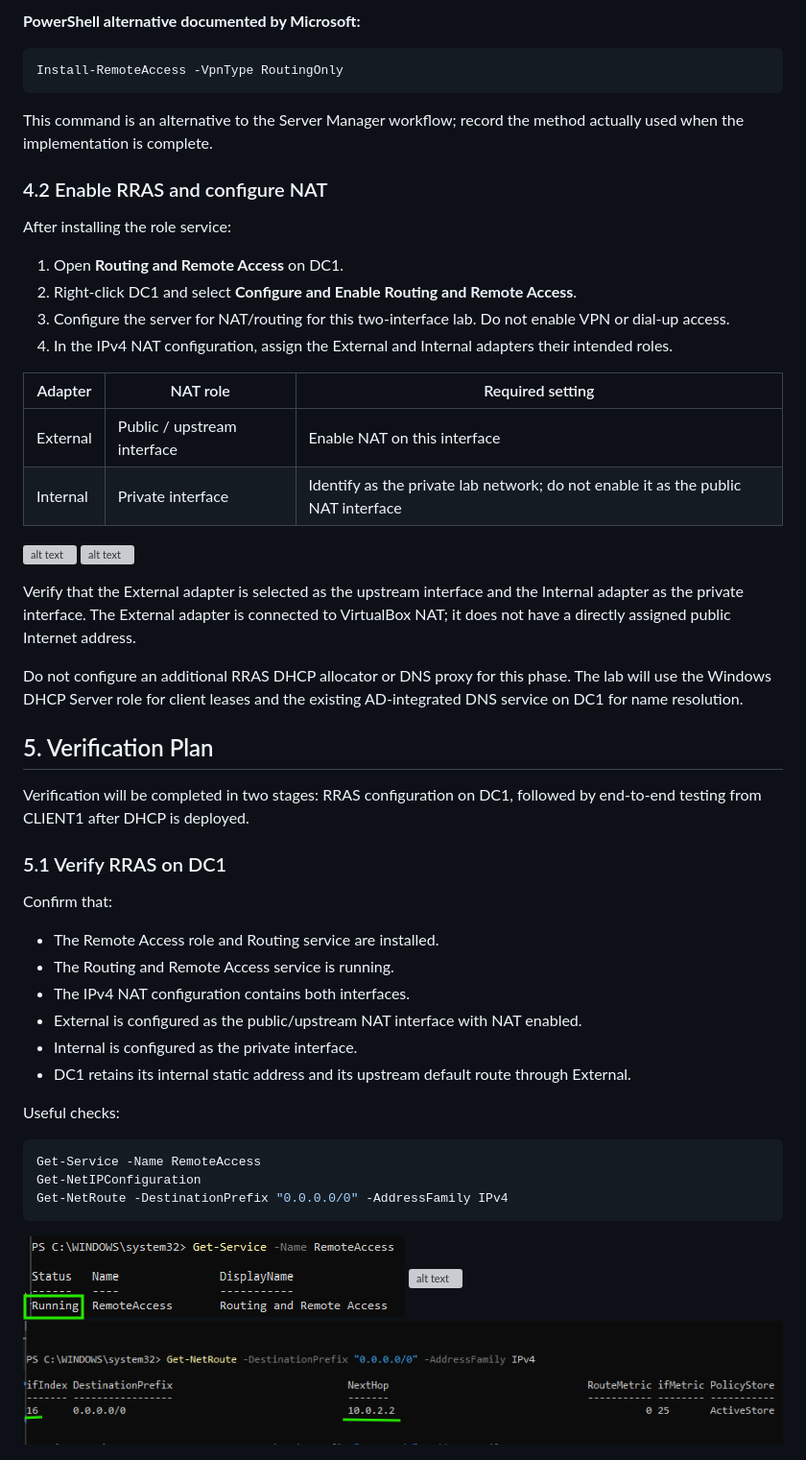
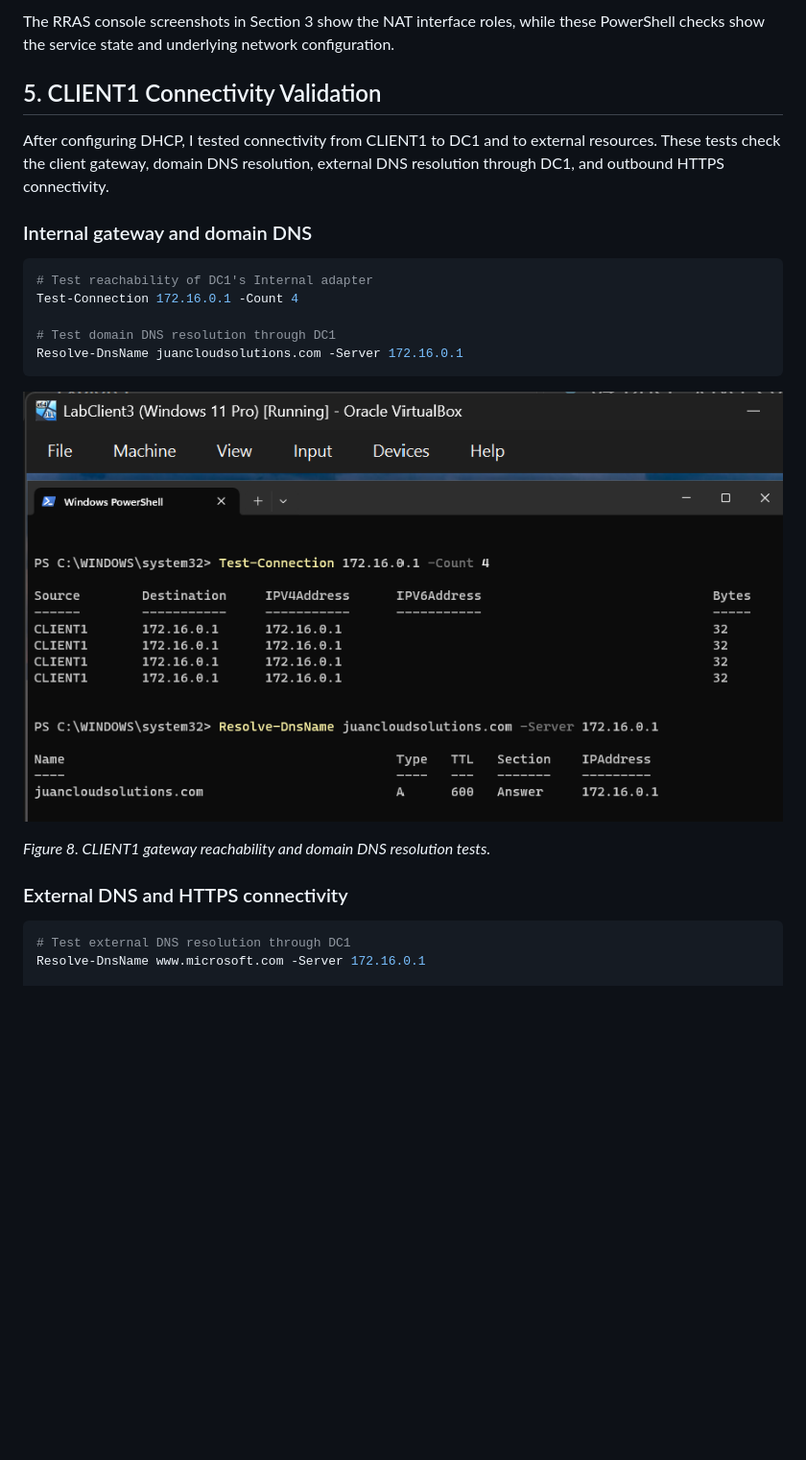
Before and after one commit to DigiBanham/Active-Directory-DS-Portfolio, a Markdown page: Documentation/03-Routing-and-Remote-Access.md, the part around one of its changes. Shown at 96% size. GitHub-like rendering; pictures changed too: Screenshots/Network-Services/RRAS/08-CLIENT1-Gateway-and-Domain-DNS-Tests.png (added); blank space fills up the shorter version; grey boxes are pictures that could not be loaded.

````diff
--- a/Documentation/03-Routing-and-Remote-Access.md
+++ b/Documentation/03-Routing-and-Remote-Access.md
@@ -91,56 +131,27 @@ The Routing role service is the component needed for the lab's router/NAT functi
 
-**PowerShell alternative documented by Microsoft:**
+The RRAS console screenshots in Section 3 show the NAT interface roles, while these PowerShell checks show the service state and underlying network configuration.
+
+## 5. CLIENT1 Connectivity Validation
+
+After configuring DHCP, I tested connectivity from CLIENT1 to DC1 and to external resources. These tests check the client gateway, domain DNS resolution, external DNS resolution through DC1, and outbound HTTPS connectivity.
+
+### Internal gateway and domain DNS
 
 ```powershell
-Install-RemoteAccess -VpnType RoutingOnly
+# Test reachability of DC1's Internal adapter
+Test-Connection 172.16.0.1 -Count 4
+
+# Test domain DNS resolution through DC1
+Resolve-DnsName juancloudsolutions.com -Server 172.16.0.1
 ```
 
-This command is an alternative to the Server Manager workflow; record the method actually used when the implementation is complete.
+![CLIENT1 gateway reachability and domain DNS test results](../Screenshots/Network-Services/RRAS/08-CLIENT1-Gateway-and-Domain-DNS-Tests.png)
 
-### 4.2 Enable RRAS and configure NAT
+*Figure 8. CLIENT1 gateway reachability and domain DNS resolution tests.*
 
-After installing the role service:
-
-1. Open **Routing and Remote Access** on DC1.
-2. Right-click DC1 and select **Configure and Enable Routing and Remote Access**.
-3. Configure the server for NAT/routing for this two-interface lab. Do not enable VPN or dial-up access.
-4. In the IPv4 NAT configuration, assign the External and Internal adapters their intended roles.
-
-| Adapter | NAT role | Required setting |
-|---|---|---|
-| External | Public / upstream interface | Enable NAT on this interface |
-| Internal | Private interface | Identify as the private lab network; do not enable it as the public NAT interface |
-
-![alt text](../Screenshots/Network-Services/RRAS/06-Internal-NAT-Configuration.png)
-![alt text](../Screenshots/Network-Services/RRAS/07-External-NAT-Configuration.png)
-
-Verify that the External adapter is selected as the upstream interface and the Internal adapter as the private interface. The External adapter is connected to VirtualBox NAT; it does not have a directly assigned public Internet address.
-
-Do not configure an additional RRAS DHCP allocator or DNS proxy for this phase. The lab will use the Windows DHCP Server role for client leases and the existing AD-integrated DNS service on DC1 for name resolution.
-
-## 5. Verification Plan
-
-Verification will be completed in two stages: RRAS configuration on DC1, followed by end-to-end testing from CLIENT1 after DHCP is deployed.
-
-### 5.1 Verify RRAS on DC1
-
-Confirm that:
-
-- The Remote Access role and Routing service are installed.
-- The Routing and Remote Access service is running.
-- The IPv4 NAT configuration contains both interfaces.
-- External is configured as the public/upstream NAT interface with NAT enabled.
-- Internal is configured as the private interface.
-- DC1 retains its internal static address and its upstream default route through External.
-
-Useful checks:
+### External DNS and HTTPS connectivity
 
 ```powershell
-Get-Service -Name RemoteAccess
-Get-NetIPConfiguration
-Get-NetRoute -DestinationPrefix "0.0.0.0/0" -AddressFamily IPv4
-```
-![alt text](../Screenshots/Network-Services/RRAS/05a-RRAS-and-NAdapter-Status.png)
-![alt text](../Screenshots/Network-Services/RRAS/05b-RRAS-and-NAdapter-Status.png)
-![alt text](../Screenshots/Network-Services/RRAS/05c-RRAS-and-NAdapter-Status.png)
+# Test external DNS resolution through DC1
+Resolve-DnsName www.microsoft.com -Server 172.16.0.1
 
````
Also changed, not shown: other parts of Documentation/03-Routing-and-Remote-Access.md (+104 -128 lines), Documentation/04-DHCP-Server-Configuration.md (+1 -1 lines), README.md (+25 -25 lines), Documentation/05-Identity-and-Account-Administration.md (renamed from Documentation/04-Identity-and-Account-Administration.md), Documentation/06-Network-Services-and-Client-Integration.md (renamed from Documentation/05-Network-Services-and-Client-Integration.md), Screenshots/Network-Services/RRAS/09-CLIENT1-External-DNS-and-HTTPS-Tests.png (added).
